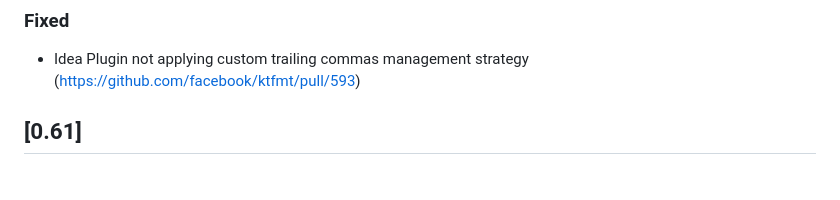
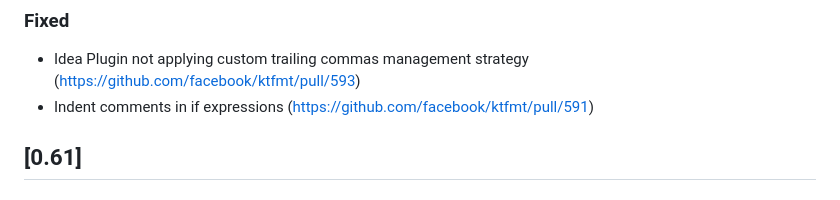
Before and after one commit to facebook/ktfmt, a Markdown page: CHANGELOG.md, the part around the change. GitHub-like rendering.

Commit message:
Indent single-line comments in if expressions
Before this change

  fun foo() {
    if (expression)
    // comment
    bar()
  }

After this change:

  fun foo() {
    if (expression)
        // comment
        bar()
  }

```diff
--- a/CHANGELOG.md
+++ b/CHANGELOG.md
@@ -16,7 +16,7 @@ The format is based on [Keep a Changelog](http://keepachangelog.com/).
 
 ### Fixed
 - Idea Plugin not applying custom trailing commas management strategy (https://github.com/facebook/ktfmt/pull/593)
-
+- Indent comments in if expressions (https://github.com/facebook/ktfmt/pull/591)
 
 ## [0.61]
 
```
